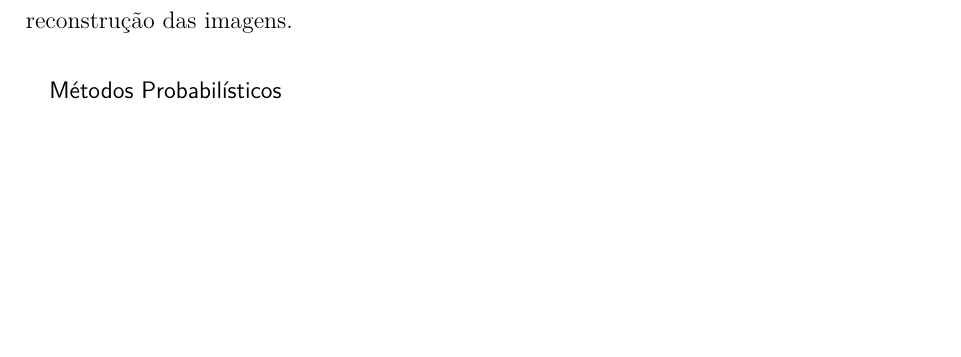
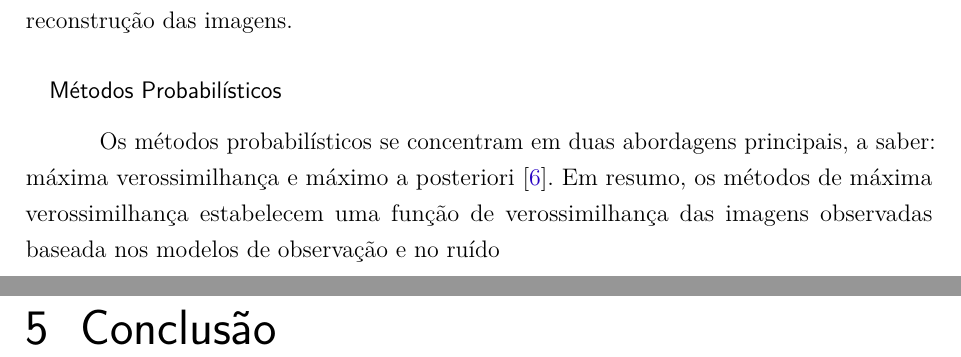
Before and after one commit to danchieta/projetoGurupi_texto, a LaTeX thesis (projetoGurupi.tex, which reads tex/conclusao.tex, tex/metodosSuperRes.tex): part of page 20 of 25 before the commit and two parts of pages 20 and 25 of 26 after it, the two joined at a grey line, cut so that both start at the same text, the shorter picture padded with empty space. Compiled offline with pdfLaTeX.

Commit message:
Alterações no desktop

```diff
--- /dev/null
+++ b/tex/conclusao.tex
@@ -0,0 +1 @@
+\chapter{Conclusão}
--- a/tex/metodosSuperRes.tex
+++ b/tex/metodosSuperRes.tex
@@ -39,3 +39,5 @@ Para que isso seja possível, deve haver uma etapa de aprendizado onde exemplos
 Esse conhecimento forma a componente a priori na reconstrução das imagens.
 
 \subsubsection{Métodos Probabilísticos}
+Os métodos probabilísticos se concentram em duas abordagens principais, a saber: máxima verossimilhança e máximo a posteriori \cite{nasrollahi2014super}.
+Em resumo, os métodos de máxima verossimilhança estabelecem uma função de verossimilhança das imagens observadas baseada nos modelos de observação e no ruído
```
Also changed, not shown: 1 other file.
